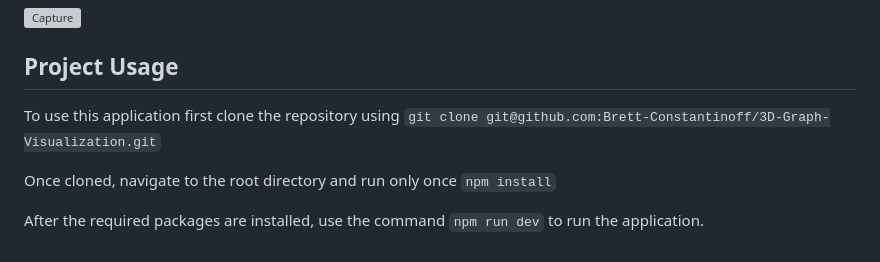
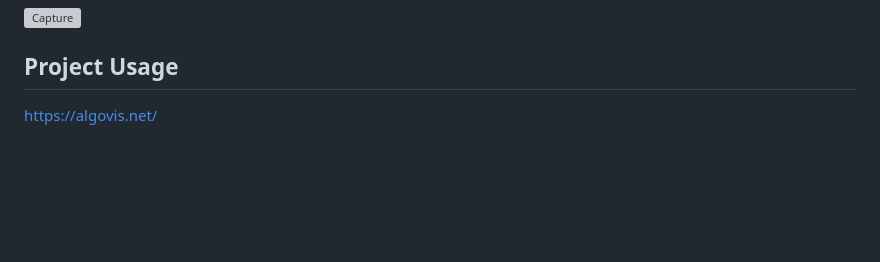
Before and after one commit to Brett-Constantinoff/3D-Graph-Visualization, a Markdown page: README.md, the part around the change. Rendered like a GitHub page; blank space fills up the shorter version; grey boxes are pictures that could not be loaded.

````diff
--- a/README.md
+++ b/README.md
@@ -66,8 +66,4 @@ For each traversal algorithm, the pseudo code is available for visualization. Th
 
 ## Project Usage
 
-To use this application first clone the repository using ```git clone git@github.com:Brett-Constantinoff/3D-Graph-Visualization.git```
-
-Once cloned, navigate to the root directory and run only once ```npm install```
-
-After the required packages are installed, use the command ```npm run dev``` to run the application.
+https://algovis.net/
````
